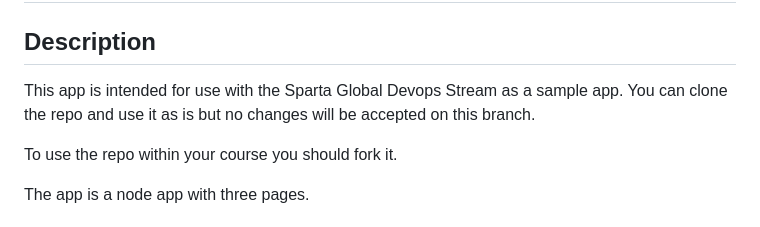
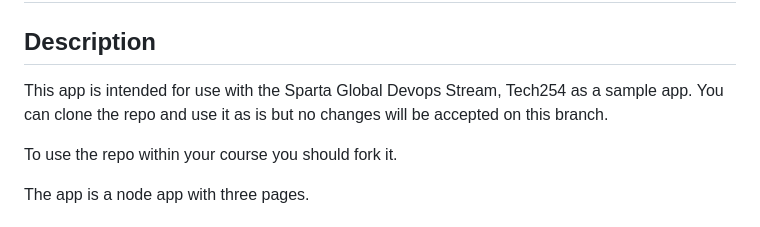
Before and after one commit to dchukwurah/AWS_and_Cloud_Computing, a Markdown page: app/README.md, the part around the change. GitHub-like rendering.

Commit message:
small change to README.md

```diff
--- a/app/README.md
+++ b/app/README.md
@@ -2,7 +2,7 @@
 
 ## Description
 
-This app is intended for use with the Sparta Global Devops Stream as a sample app. You can clone the repo and use it as is but no changes will be accepted on this branch.
+This app is intended for use with the Sparta Global Devops Stream, Tech254 as a sample app. You can clone the repo and use it as is but no changes will be accepted on this branch.
 
 To use the repo within your course you should fork it.
 
```
Also changed, not shown: VPCs/vpcdiagram.jpg (added), 1 other file.
